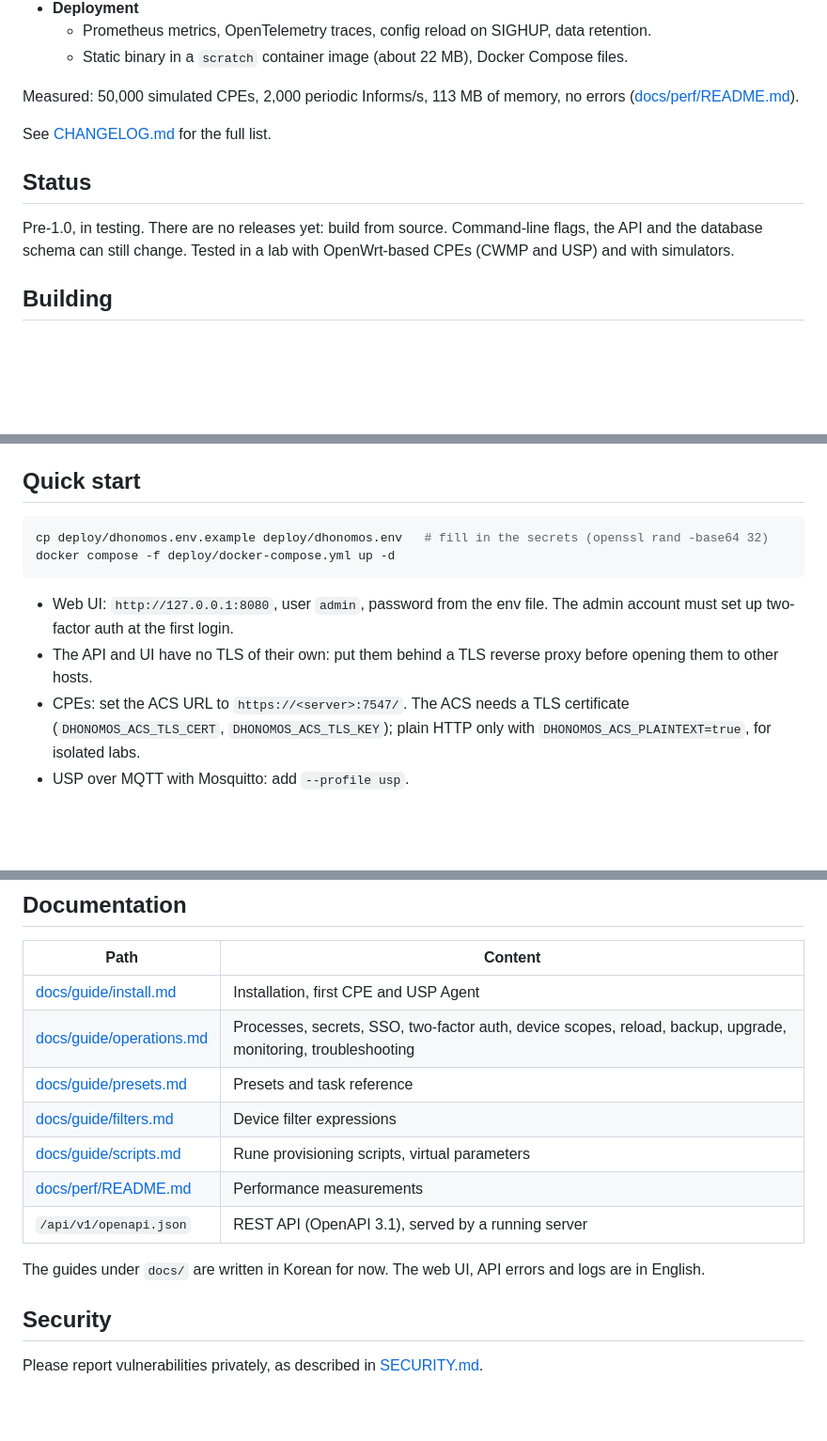
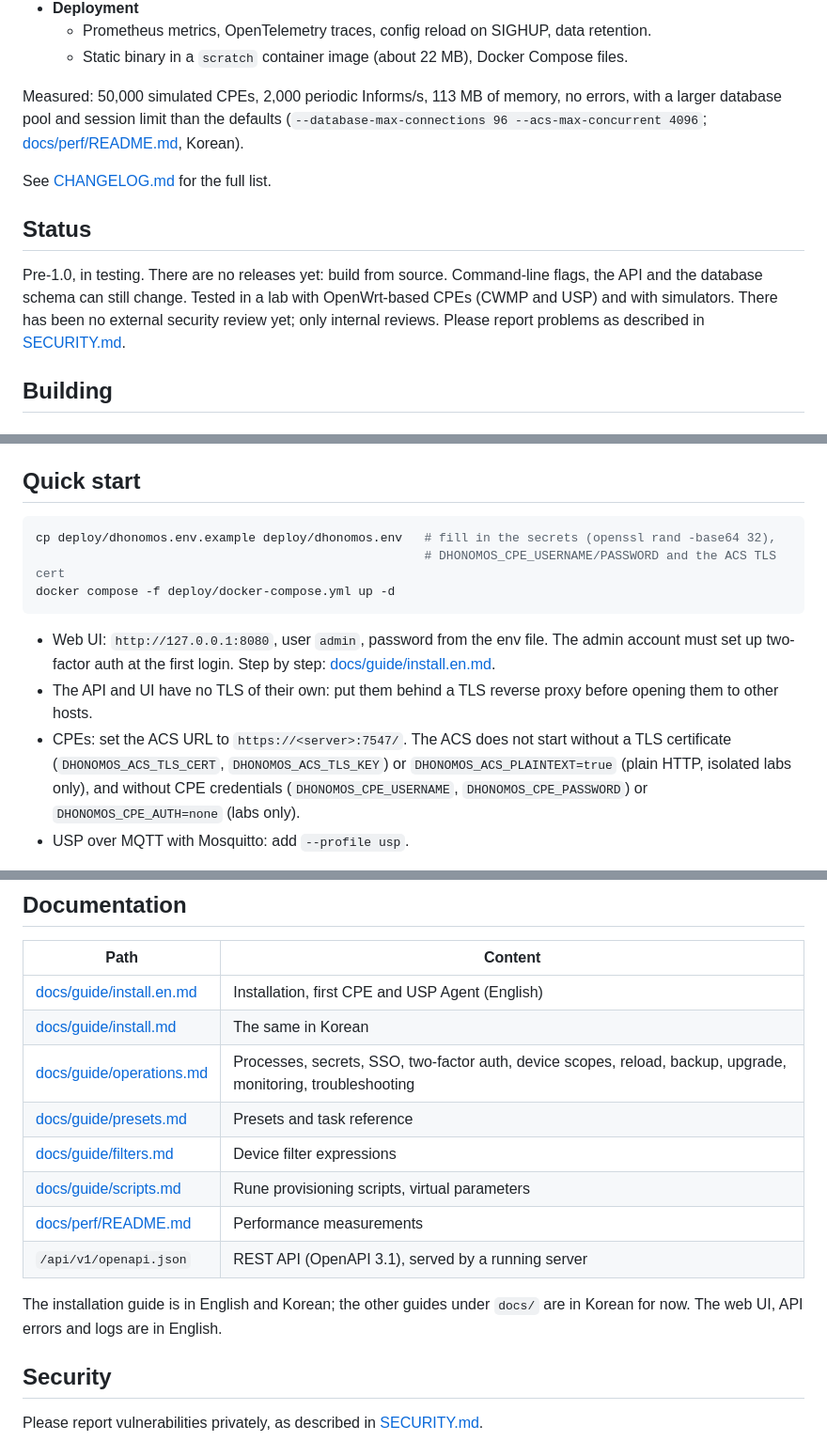
Before and after one commit to pdh0085/dhonomos, a Markdown page: README.md, 3 parts joined by grey strips. Shown at 94% size. GitHub-like rendering; blank space fills up the shorter version.

````diff
--- a/README.md
+++ b/README.md
@@ -40,8 +52,9 @@ Dhonomos is a server that looks after the devices in subscribers' homes.
   - Prometheus metrics, OpenTelemetry traces, config reload on SIGHUP, data retention.
   - Static binary in a `scratch` container image (about 22 MB), Docker Compose files.
 
-Measured: 50,000 simulated CPEs, 2,000 periodic Informs/s, 113 MB of memory, no errors
-([docs/perf/README.md](docs/perf/README.md)).
+Measured: 50,000 simulated CPEs, 2,000 periodic Informs/s, 113 MB of memory, no errors, with a
+larger database pool and session limit than the defaults (`--database-max-connections 96
+--acs-max-concurrent 4096`; [docs/perf/README.md](docs/perf/README.md), Korean).
 
 See [CHANGELOG.md](CHANGELOG.md) for the full list.
 
@@ -50,6 +63,8 @@ See [CHANGELOG.md](CHANGELOG.md) for the full list.
 Pre-1.0, in testing. There are no releases yet: build from source.
 Command-line flags, the API and the database schema can still change.
 Tested in a lab with OpenWrt-based CPEs (CWMP and USP) and with simulators.
+There has been no external security review yet; only internal reviews. Please report problems as
+described in [SECURITY.md](SECURITY.md).
 
 ## Building
 
@@ -90,17 +105,20 @@ Dockerfile (Alpine, musl).
 ## Quick start
 
 ```bash
-cp deploy/dhonomos.env.example deploy/dhonomos.env   # fill in the secrets (openssl rand -base64 32)
+cp deploy/dhonomos.env.example deploy/dhonomos.env   # fill in the secrets (openssl rand -base64 32),
+                                                     # DHONOMOS_CPE_USERNAME/PASSWORD and the ACS TLS cert
 docker compose -f deploy/docker-compose.yml up -d
 ```
 
 - Web UI: `http://127.0.0.1:8080`, user `admin`, password from the env file.
   The admin account must set up two-factor auth at the first login.
+  Step by step: [docs/guide/install.en.md](docs/guide/install.en.md).
 - The API and UI have no TLS of their own: put them behind a TLS reverse proxy before
   opening them to other hosts.
-- CPEs: set the ACS URL to `https://<server>:7547/`. The ACS needs a TLS certificate
-  (`DHONOMOS_ACS_TLS_CERT`, `DHONOMOS_ACS_TLS_KEY`); plain HTTP only with
-  `DHONOMOS_ACS_PLAINTEXT=true`, for isolated labs.
+- CPEs: set the ACS URL to `https://<server>:7547/`. The ACS does not start without a TLS
+  certificate (`DHONOMOS_ACS_TLS_CERT`, `DHONOMOS_ACS_TLS_KEY`) or `DHONOMOS_ACS_PLAINTEXT=true`
+  (plain HTTP, isolated labs only), and without CPE credentials (`DHONOMOS_CPE_USERNAME`,
+  `DHONOMOS_CPE_PASSWORD`) or `DHONOMOS_CPE_AUTH=none` (labs only).
 - USP over MQTT with Mosquitto: add `--profile usp`.
 
 Ports in the compose file: 7547/tcp ACS, 7548/tcp file server, 8080/tcp API and UI (loopback only).
@@ -128,7 +146,8 @@ Read [CONTRIBUTING.md](CONTRIBUTING.md) before sending a change.
 
 | Path | Content |
 |---|---|
-| [docs/guide/install.md](docs/guide/install.md) | Installation, first CPE and USP Agent |
+| [docs/guide/install.en.md](docs/guide/install.en.md) | Installation, first CPE and USP Agent (English) |
+| [docs/guide/install.md](docs/guide/install.md) | The same in Korean |
 | [docs/guide/operations.md](docs/guide/operations.md) | Processes, secrets, SSO, two-factor auth, device scopes, reload, backup, upgrade, monitoring, troubleshooting |
 | [docs/guide/presets.md](docs/guide/presets.md) | Presets and task reference |
 | [docs/guide/filters.md](docs/guide/filters.md) | Device filter expressions |
@@ -136,7 +155,7 @@ Read [CONTRIBUTING.md](CONTRIBUTING.md) before sending a change.
 | [docs/perf/README.md](docs/perf/README.md) | Performance measurements |
 | `/api/v1/openapi.json` | REST API (OpenAPI 3.1), served by a running server |
 
-The guides under `docs/` are written in Korean for now. The web UI, API errors and logs are in English.
+The installation guide is in English and Korean; the other guides under `docs/` are in Korean for now. The web UI, API errors and logs are in English.
 
 ## Security
 
````
Also changed, not shown: other parts of README.md (+12 -0 lines), docs/guide/install.en.md (added, +358 -0 lines), docs/guide/install.md (+8 -6 lines), docs/images/device.png (added), docs/images/devices.png (added), docs/images/overview.png (added).
